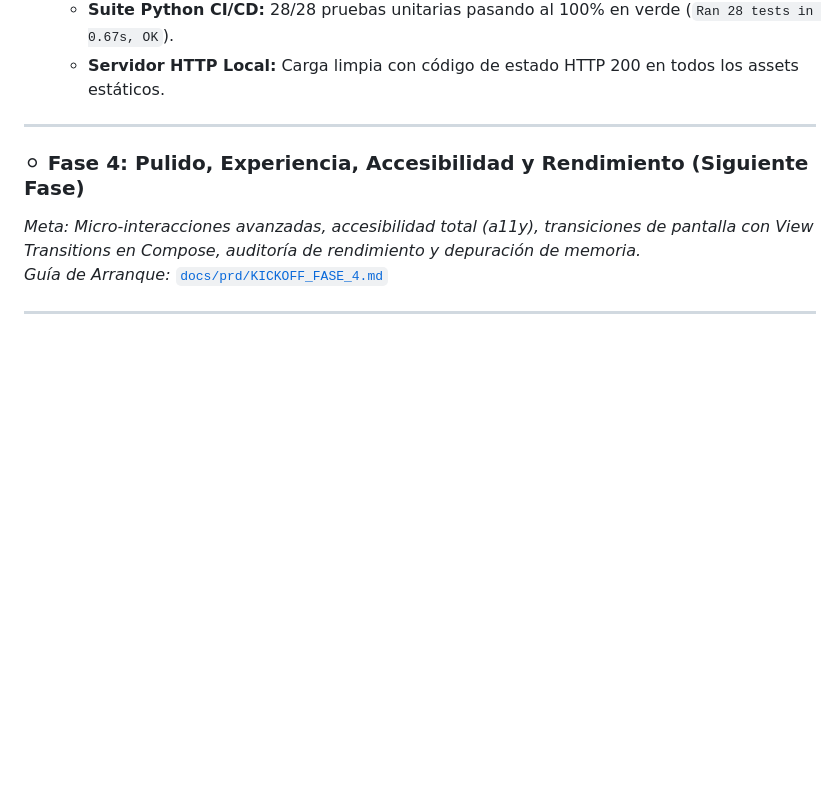
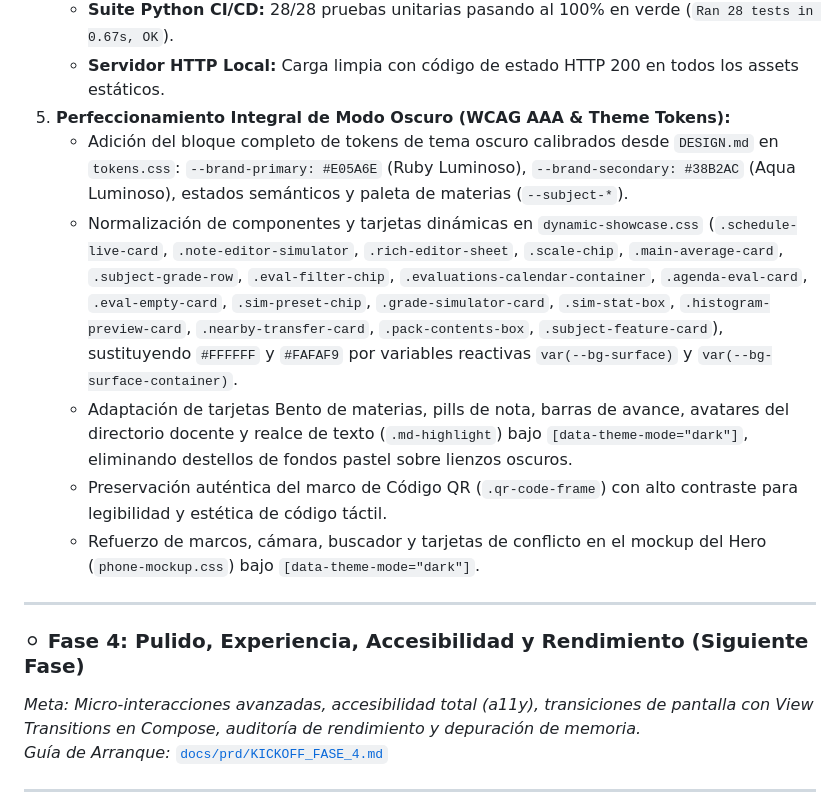
Before and after one commit to josealejferFB/NotiFast, a Markdown page: docs/prd/STATUS.md, the part around the change. Drawn GitHub-style; blank space fills up the shorter version.

Commit message:
docs: update STATUS.md with dark mode perfection deliverables

```diff
--- a/docs/prd/STATUS.md
+++ b/docs/prd/STATUS.md
@@ -1294,6 +1294,12 @@ Durante esta iteración mayor de UI/UX y Sistema de Diseño se transformó integ
    - **Impeccable Detect:** 0 advertencias no asesoras (`0 warnings`) en HTML y CSS.
    - **Suite Python CI/CD:** 28/28 pruebas unitarias pasando al 100% en verde (`Ran 28 tests in 0.67s, OK`).
    - **Servidor HTTP Local:** Carga limpia con código de estado HTTP 200 en todos los assets estáticos.
+5. **Perfeccionamiento Integral de Modo Oscuro (WCAG AAA & Theme Tokens):**
+   - Adición del bloque completo de tokens de tema oscuro calibrados desde `DESIGN.md` en `tokens.css`: `--brand-primary: #E05A6E` (Ruby Luminoso), `--brand-secondary: #38B2AC` (Aqua Luminoso), estados semánticos y paleta de materias (`--subject-*`).
+   - Normalización de componentes y tarjetas dinámicas en `dynamic-showcase.css` (`.schedule-live-card`, `.note-editor-simulator`, `.rich-editor-sheet`, `.scale-chip`, `.main-average-card`, `.subject-grade-row`, `.eval-filter-chip`, `.evaluations-calendar-container`, `.agenda-eval-card`, `.eval-empty-card`, `.sim-preset-chip`, `.grade-simulator-card`, `.sim-stat-box`, `.histogram-preview-card`, `.nearby-transfer-card`, `.pack-contents-box`, `.subject-feature-card`), sustituyendo `#FFFFFF` y `#FAFAF9` por variables reactivas `var(--bg-surface)` y `var(--bg-surface-container)`.
+   - Adaptación de tarjetas Bento de materias, pills de nota, barras de avance, avatares del directorio docente y realce de texto (`.md-highlight`) bajo `[data-theme-mode="dark"]`, eliminando destellos de fondos pastel sobre lienzos oscuros.
+   - Preservación auténtica del marco de Código QR (`.qr-code-frame`) con alto contraste para legibilidad y estética de código táctil.
+   - Refuerzo de marcos, cámara, buscador y tarjetas de conflicto en el mockup del Hero (`phone-mockup.css`) bajo `[data-theme-mode="dark"]`.
 
 ---
 
```
